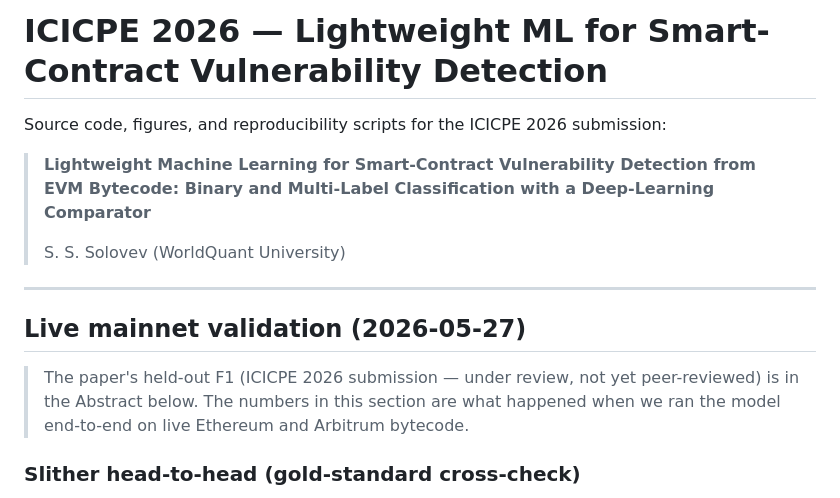
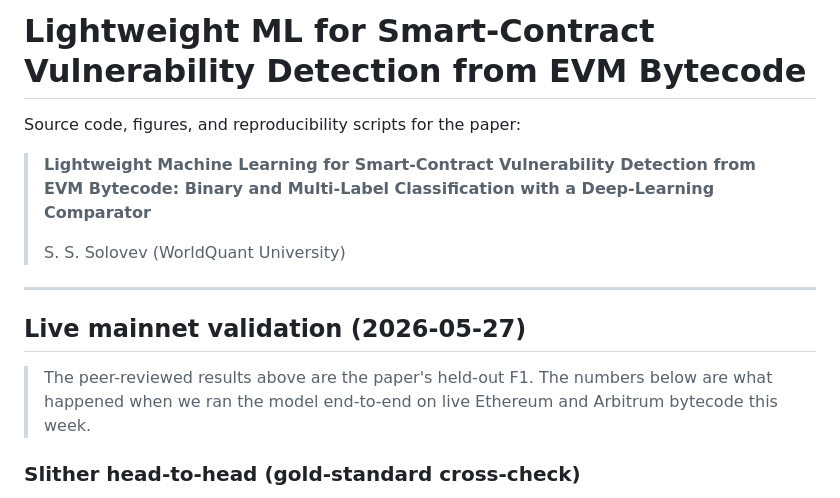
Before and after one commit to SergeySolovyev/smart-contract-vuln-detection-from-bytecode, a Markdown page: README.md, the part around one of its changes. Rendered like a GitHub page.

```diff
--- a/README.md
+++ b/README.md
@@ -1,7 +1,6 @@
-# ICICPE 2026 — Lightweight ML for Smart-Contract Vulnerability Detection
+# Lightweight ML for Smart-Contract Vulnerability Detection from EVM Bytecode
 
-Source code, figures, and reproducibility scripts for the ICICPE 2026
-submission:
+Source code, figures, and reproducibility scripts for the paper:
 
 > **Lightweight Machine Learning for Smart-Contract Vulnerability Detection
 > from EVM Bytecode: Binary and Multi-Label Classification with a
@@ -13,10 +12,9 @@ submission:
 
 ## Live mainnet validation (2026-05-27)
 
-> The paper's held-out F1 (ICICPE 2026 submission — under review, not yet
-> peer-reviewed) is in the Abstract below. The numbers in this section are
-> what happened when we ran the model end-to-end on live Ethereum and
-> Arbitrum bytecode.
+> The peer-reviewed results above are the paper's held-out F1. The
+> numbers below are what happened when we ran the model end-to-end
+> on live Ethereum and Arbitrum bytecode this week.
 
 ### Slither head-to-head (gold-standard cross-check)
 
```
Also changed, not shown: other parts of README.md (+41 -31 lines).
